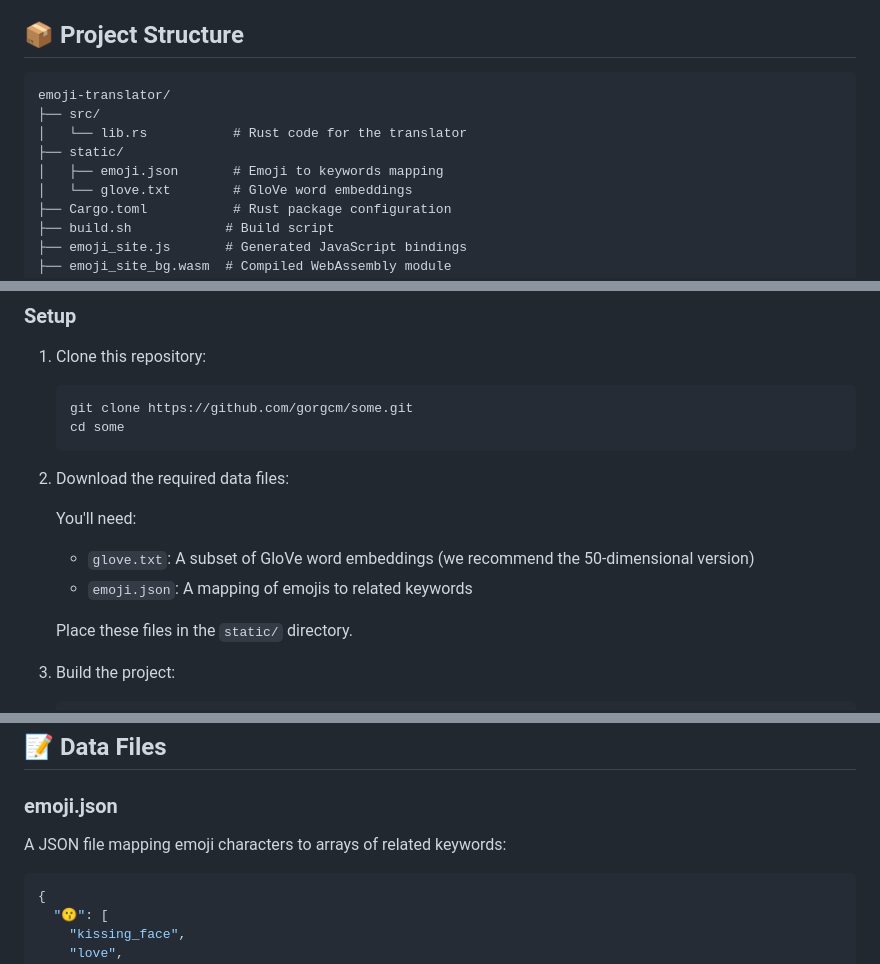
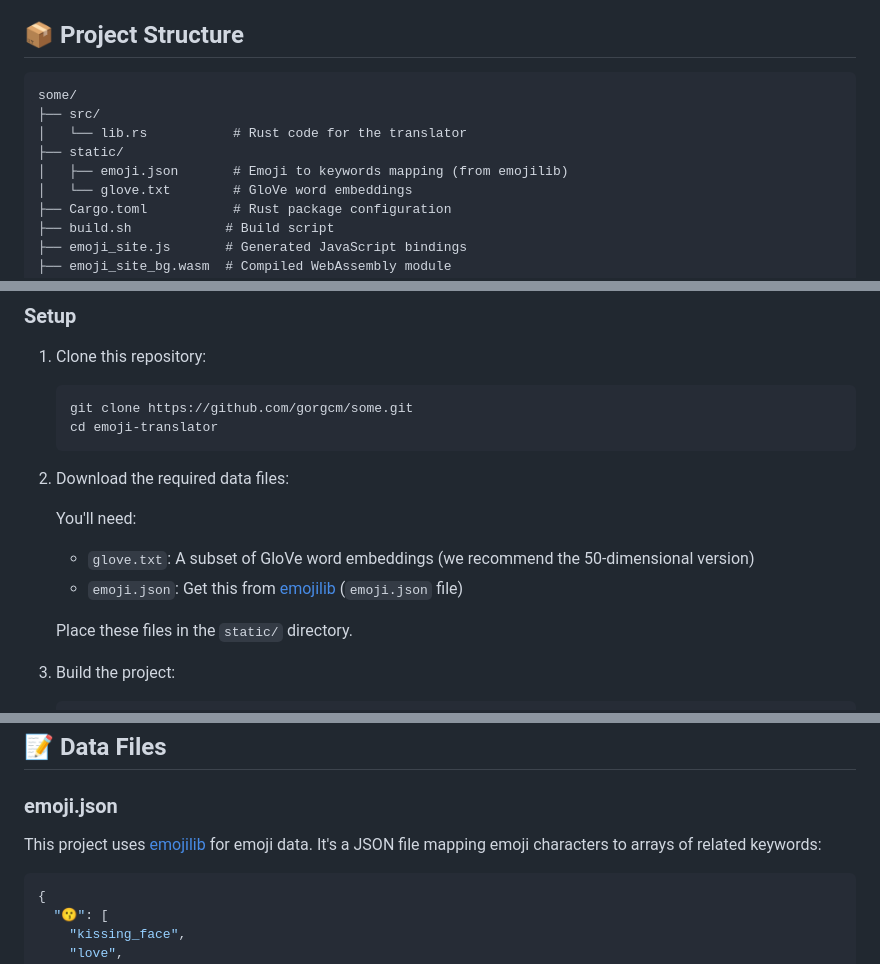
Before and after one commit to gorgcm/some, a Markdown page: README.md, 3 parts joined by grey strips. GitHub-like rendering.

````diff
--- a/README.md
+++ b/README.md
@@ -23,11 +23,11 @@ This application uses natural language processing techniques to find semantic si
 ## 📦 Project Structure
 
 ```
-emoji-translator/
+some/
 ├── src/
 │   └── lib.rs           # Rust code for the translator
 ├── static/
-│   ├── emoji.json       # Emoji to keywords mapping
+│   ├── emoji.json       # Emoji to keywords mapping (from emojilib)
 │   └── glove.txt        # GloVe word embeddings
 ├── Cargo.toml           # Rust package configuration
 ├── build.sh            # Build script
@@ -48,14 +48,14 @@ emoji-translator/
 1. Clone this repository:
    ```
    git clone https://github.com/gorgcm/some.git
-   cd some
+   cd emoji-translator
    ```
 
 2. Download the required data files:
 
    You'll need:
    - `glove.txt`: A subset of GloVe word embeddings (we recommend the 50-dimensional version)
-   - `emoji.json`: A mapping of emojis to related keywords
+   - `emoji.json`: Get this from [emojilib](https://github.com/muan/emojilib) (`emoji.json` file)
 
    Place these files in the `static/` directory.
 
@@ -83,7 +83,7 @@ emoji-translator/
 
 ### emoji.json
 
-A JSON file mapping emoji characters to arrays of related keywords:
+This project uses [emojilib](https://github.com/muan/emojilib) for emoji data. It's a JSON file mapping emoji characters to arrays of related keywords:
 
 ```json
 {
````
Also changed, not shown: other parts of README.md (+1 -0 lines).
